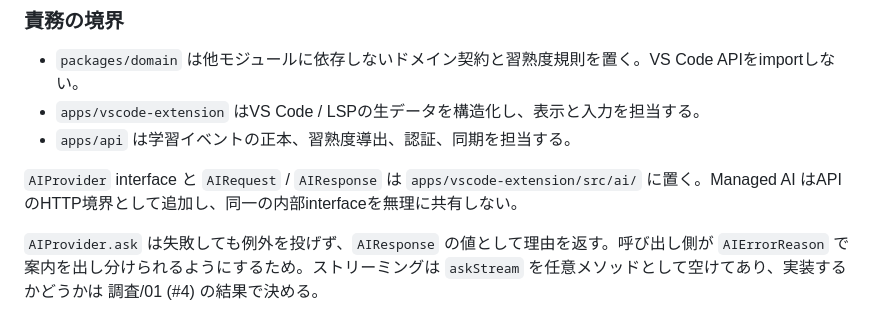
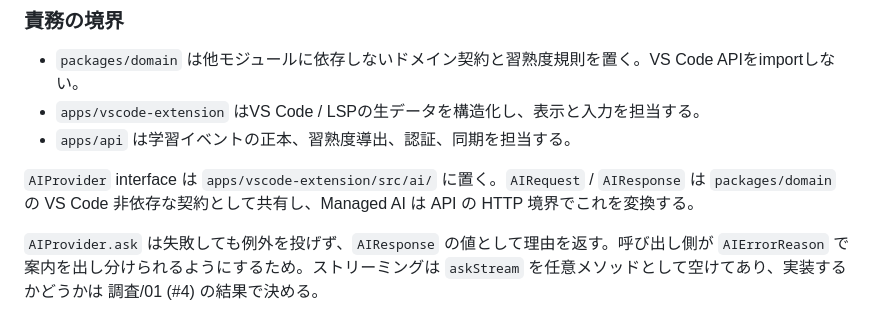
Before and after one commit to wasijyayo/edd_2026, a Markdown page: README.md, the part around the change. GitHub-like rendering.

```diff
--- a/README.md
+++ b/README.md
@@ -52,7 +52,8 @@
 - `apps/vscode-extension` はVS Code / LSPの生データを構造化し、表示と入力を担当する。
 - `apps/api` は学習イベントの正本、習熟度導出、認証、同期を担当する。
 
-`AIProvider` interface と `AIRequest` / `AIResponse` は `apps/vscode-extension/src/ai/` に置く。Managed AI はAPIのHTTP境界として追加し、同一の内部interfaceを無理に共有しない。
+`AIProvider` interface は `apps/vscode-extension/src/ai/` に置く。`AIRequest` / `AIResponse` は
+`packages/domain` の VS Code 非依存な契約として共有し、Managed AI は API の HTTP 境界でこれを変換する。
 
 `AIProvider.ask` は失敗しても例外を投げず、`AIResponse` の値として理由を返す。呼び出し側が `AIErrorReason` で案内を出し分けられるようにするため。ストリーミングは `askStream` を任意メソッドとして空けてあり、実装するかどうかは 調査/01 (#4) の結果で決める。
 
```
Also changed, not shown: docs/architecture.md (+3 -4 lines).
